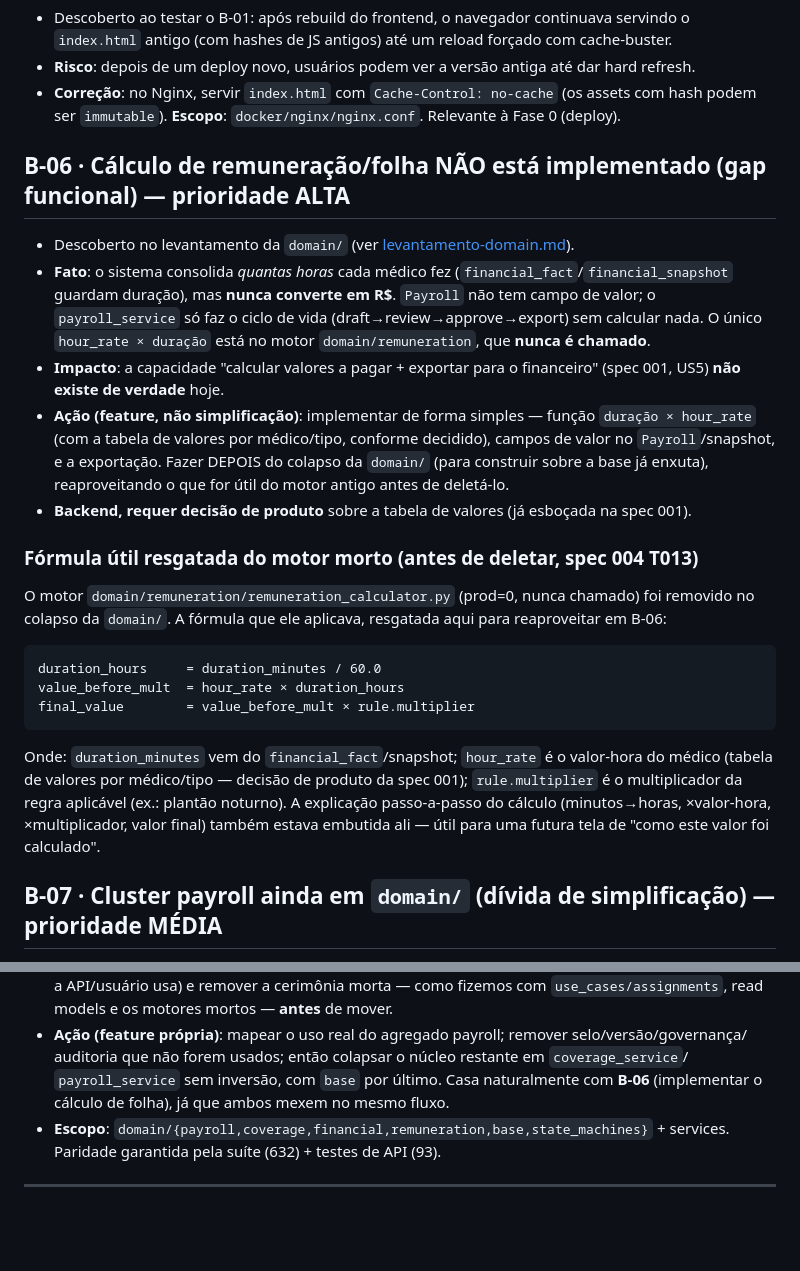
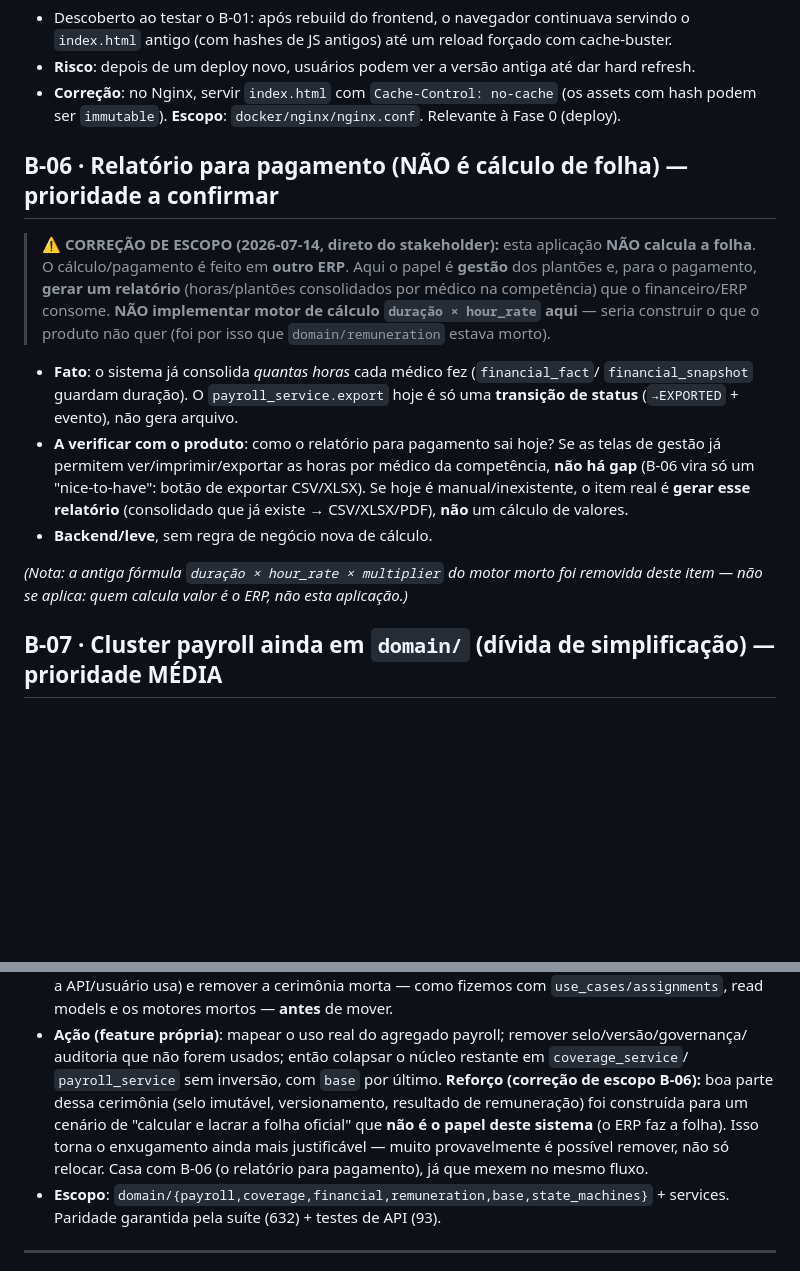
Before and after one commit to brodbeck-michel/plantao360, a Markdown page: docs/backlog-melhorias.md, 2 parts joined by grey strips. GitHub-like rendering; blank space fills up the shorter version.

Commit message:
@ docs: corrige escopo da folha - app NAO calcula (ERP faz), so relatorio
Correcao do stakeholder: esta aplicacao e de GESTAO; a folha/pagamento e
feita em outro ERP. Aqui so gera relatorio de horas por medico. B-06
reescrito: nao implementar motor de calculo (por isso domain/remuneration
estava morto) - verificar/gerar o relatorio para pagamento. B-07 reforcado:
selo/versao/remuneracao do agregado payroll servem a um escopo que nao e o
desta app -> da p/ reduzir, nao so relocar. Backlog + memoria atualizados.

Co-Authored-By: Claude Opus 4.8 <noreply@anthropic.com>
@

````diff
--- a/docs/backlog-melhorias.md
+++ b/docs/backlog-melhorias.md
@@ -43,38 +43,25 @@ retrabalho.
 - **Correção**: no Nginx, servir `index.html` com `Cache-Control: no-cache` (os assets com hash
   podem ser `immutable`). **Escopo**: `docker/nginx/nginx.conf`. Relevante à Fase 0 (deploy).
 
-## B-06 · Cálculo de remuneração/folha NÃO está implementado (gap funcional) — prioridade ALTA
+## B-06 · Relatório para pagamento (NÃO é cálculo de folha) — prioridade a confirmar
 
-- Descoberto no levantamento da `domain/` (ver [levantamento-domain.md](levantamento-domain.md)).
-- **Fato**: o sistema consolida *quantas horas* cada médico fez (`financial_fact`/`financial_snapshot`
-  guardam duração), mas **nunca converte em R$**. `Payroll` não tem campo de valor; o
-  `payroll_service` só faz o ciclo de vida (draft→review→approve→export) sem calcular nada. O
-  único `hour_rate × duração` está no motor `domain/remuneration`, que **nunca é chamado**.
-- **Impacto**: a capacidade "calcular valores a pagar + exportar para o financeiro" (spec 001,
-  US5) **não existe de verdade** hoje.
-- **Ação (feature, não simplificação)**: implementar de forma simples — função
-  `duração × hour_rate` (com a tabela de valores por médico/tipo, conforme decidido), campos de
-  valor no `Payroll`/snapshot, e a exportação. Fazer DEPOIS do colapso da `domain/` (para
-  construir sobre a base já enxuta), reaproveitando o que for útil do motor antigo antes de
-  deletá-lo.
-- **Backend, requer decisão de produto** sobre a tabela de valores (já esboçada na spec 001).
+> **⚠️ CORREÇÃO DE ESCOPO (2026-07-14, direto do stakeholder):** esta aplicação **NÃO calcula a
+> folha**. O cálculo/pagamento é feito em **outro ERP**. Aqui o papel é **gestão** dos plantões e,
+> para o pagamento, **gerar um relatório** (horas/plantões consolidados por médico na competência)
+> que o financeiro/ERP consome. **NÃO implementar motor de cálculo `duração × hour_rate` aqui** —
+> seria construir o que o produto não quer (foi por isso que `domain/remuneration` estava morto).
 
-### Fórmula útil resgatada do motor morto (antes de deletar, spec 004 T013)
+- **Fato**: o sistema já consolida *quantas horas* cada médico fez (`financial_fact`/
+  `financial_snapshot` guardam duração). O `payroll_service.export` hoje é só uma **transição de
+  status** (`→EXPORTED` + evento), não gera arquivo.
+- **A verificar com o produto**: como o relatório para pagamento sai hoje? Se as telas de gestão já
+  permitem ver/imprimir/exportar as horas por médico da competência, **não há gap** (B-06 vira só um
+  "nice-to-have": botão de exportar CSV/XLSX). Se hoje é manual/inexistente, o item real é **gerar
+  esse relatório** (consolidado que já existe → CSV/XLSX/PDF), **não** um cálculo de valores.
+- **Backend/leve**, sem regra de negócio nova de cálculo.
 
-O motor `domain/remuneration/remuneration_calculator.py` (prod=0, nunca chamado) foi removido no
-colapso da `domain/`. A fórmula que ele aplicava, resgatada aqui para reaproveitar em B-06:
-
-```
-duration_hours     = duration_minutes / 60.0
-value_before_mult  = hour_rate × duration_hours
-final_value        = value_before_mult × rule.multiplier
-```
-
-Onde: `duration_minutes` vem do `financial_fact`/snapshot; `hour_rate` é o valor-hora do médico
-(tabela de valores por médico/tipo — decisão de produto da spec 001); `rule.multiplier` é o
-multiplicador da regra aplicável (ex.: plantão noturno). A explicação passo-a-passo do cálculo
-(minutos→horas, ×valor-hora, ×multiplicador, valor final) também estava embutida ali — útil para
-uma futura tela de "como este valor foi calculado".
+*(Nota: a antiga fórmula `duração × hour_rate × multiplier` do motor morto foi removida deste item —
+não se aplica: quem calcula valor é o ERP, não esta aplicação.)*
 
 ## B-07 · Cluster payroll ainda em `domain/` (dívida de simplificação) — prioridade MÉDIA
 
@@ -90,8 +77,11 @@ uma futura tela de "como este valor foi calculado".
   `use_cases/assignments`, read models e os motores mortos — **antes** de mover.
 - **Ação (feature própria)**: mapear o uso real do agregado payroll; remover selo/versão/governança/
   auditoria que não forem usados; então colapsar o núcleo restante em `coverage_service`/
-  `payroll_service` sem inversão, com `base` por último. Casa naturalmente com **B-06** (implementar
-  o cálculo de folha), já que ambos mexem no mesmo fluxo.
+  `payroll_service` sem inversão, com `base` por último. **Reforço (correção de escopo B-06):** boa
+  parte dessa cerimônia (selo imutável, versionamento, resultado de remuneração) foi construída para
+  um cenário de "calcular e lacrar a folha oficial" que **não é o papel deste sistema** (o ERP faz a
+  folha). Isso torna o enxugamento ainda mais justificável — muito provavelmente é possível remover,
+  não só relocar. Casa com B-06 (o relatório para pagamento), já que mexem no mesmo fluxo.
 - **Escopo**: `domain/{payroll,coverage,financial,remuneration,base,state_machines}` + services.
   Paridade garantida pela suíte (632) + testes de API (93).
 
````
